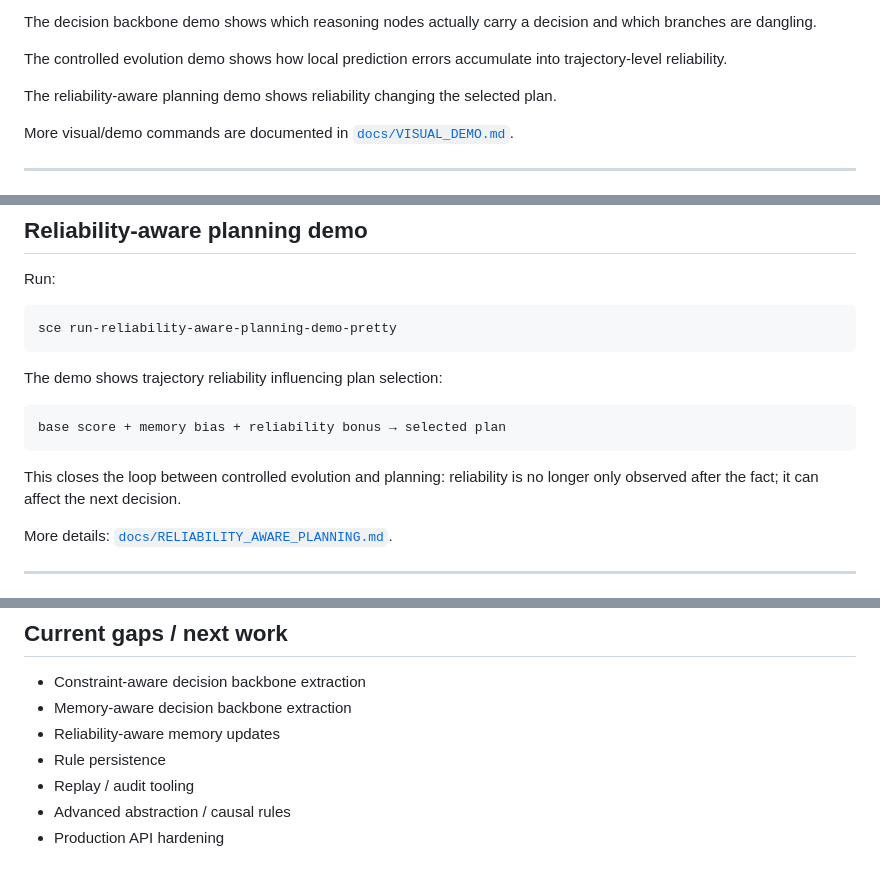
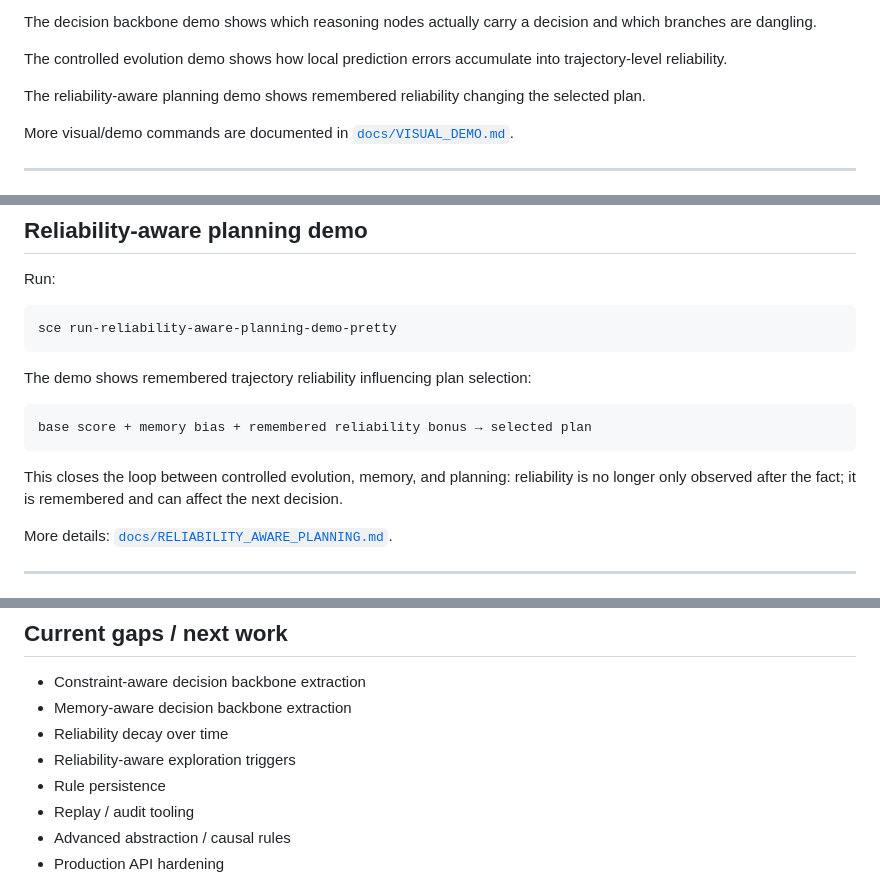
Before and after one commit to yanixkz/sce-core, a Markdown page: README.md, 3 parts joined by grey strips. GitHub-like rendering.

Commit message:
Document remembered reliability updates

````diff
--- a/README.md
+++ b/README.md
@@ -36,7 +36,7 @@ The decision backbone demo shows which reasoning nodes actually carry a decision
 
 The controlled evolution demo shows how local prediction errors accumulate into trajectory-level reliability.
 
-The reliability-aware planning demo shows reliability changing the selected plan.
+The reliability-aware planning demo shows remembered reliability changing the selected plan.
 
 More visual/demo commands are documented in [`docs/VISUAL_DEMO.md`](docs/VISUAL_DEMO.md).
 
@@ -300,13 +301,13 @@ Run:
 sce run-reliability-aware-planning-demo-pretty
 ```
 
-The demo shows trajectory reliability influencing plan selection:
+The demo shows remembered trajectory reliability influencing plan selection:
 
 ```text
-base score + memory bias + reliability bonus → selected plan
+base score + memory bias + remembered reliability bonus → selected plan
 ```
 
-This closes the loop between controlled evolution and planning: reliability is no longer only observed after the fact; it can affect the next decision.
+This closes the loop between controlled evolution, memory, and planning: reliability is no longer only observed after the fact; it is remembered and can affect the next decision.
 
 More details: [`docs/RELIABILITY_AWARE_PLANNING.md`](docs/RELIABILITY_AWARE_PLANNING.md).
 
@@ -442,7 +443,8 @@ sce visualize-graph --out graph.txt
 
 - Constraint-aware decision backbone extraction
 - Memory-aware decision backbone extraction
-- Reliability-aware memory updates
+- Reliability decay over time
+- Reliability-aware exploration triggers
 - Rule persistence
 - Replay / audit tooling
 - Advanced abstraction / causal rules
````
Also changed, not shown: other parts of README.md (+3 -2 lines).
